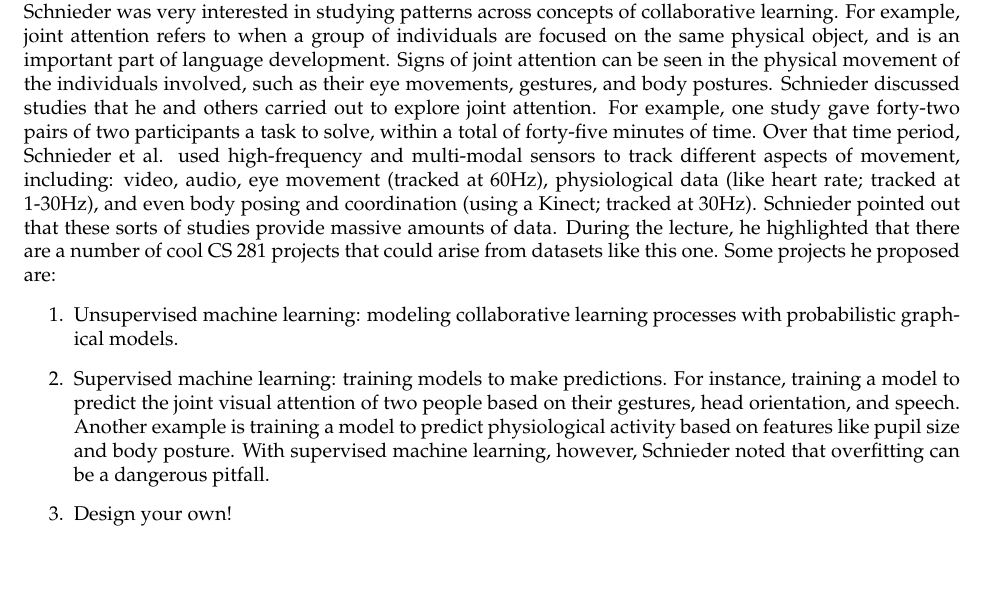
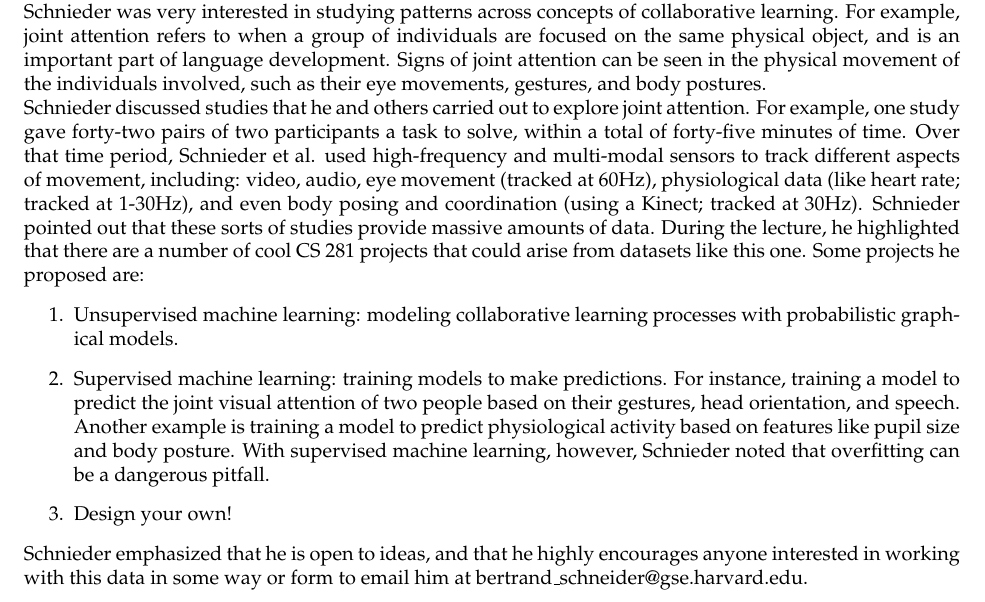
Before and after one commit to zwei2016/cs281-scribe, a LaTeX document (10/10.tex): part of page 6 of 6, cut so that both start at the same text, the shorter picture padded with empty space. Compiled offline with pdfLaTeX.

Commit message:
Made sure things compile

```diff
--- a/10/10.tex
+++ b/10/10.tex
@@ -170,8 +170,9 @@ However this may be computationally intractable, as the $x''$ we sum over is the
 
 Bertrand Schnieder gave a snazzy guest lecture on his research, and advertised that the datasets from his research would be ideal as a base for CS 281 final projects.  We take a moment to review his lecture below.
 
+Schnieder was very interested in studying patterns across concepts of collaborative learning. For example, joint attention refers to when a group of individuals are focused on the same physical object, and is an important part of language development. Signs of joint attention can be seen in the physical movement of the individuals involved, such as their eye movements, gestures, and body postures.
 
-Schnieder was very interested in studying patterns across concepts of collaborative learning. For example, joint attention refers to when a group of individuals are focused on the same physical object, and is an important part of language development. Signs of joint attention can be seen in the physical movement of the individuals involved, such as their eye movements, gestures, and body postures. Schnieder discussed studies that he and others carried out to explore joint attention. For example, one study gave forty-two pairs of two participants a task to solve, within a total of forty-five minutes of time. Over that time period, Schnieder et al. used high-frequency and multi-modal sensors to track different aspects of movement, including: video, audio, eye movement (tracked at 60Hz), physiological data (like heart rate; tracked at 1-30Hz), and even body posing and coordination (using a Kinect; tracked at 30Hz). Schnieder pointed out that these sorts of studies provide massive amounts of data. During the lecture, he highlighted that there are a number of cool CS 281 projects that could arise from datasets like this one. Some projects he proposed are:
+Schnieder discussed studies that he and others carried out to explore joint attention. For example, one study gave forty-two pairs of two participants a task to solve, within a total of forty-five minutes of time. Over that time period, Schnieder et al. used high-frequency and multi-modal sensors to track different aspects of movement, including: video, audio, eye movement (tracked at 60Hz), physiological data (like heart rate; tracked at 1-30Hz), and even body posing and coordination (using a Kinect; tracked at 30Hz). Schnieder pointed out that these sorts of studies provide massive amounts of data. During the lecture, he highlighted that there are a number of cool CS 281 projects that could arise from datasets like this one. Some projects he proposed are:
 \begin{enumerate}
 
 \item Unsupervised machine learning: modeling collaborative learning processes with probabilistic graphical models.
```
Also changed, not shown: 10/10.pdf (added), 10/10.tex (5 more changed lines).
